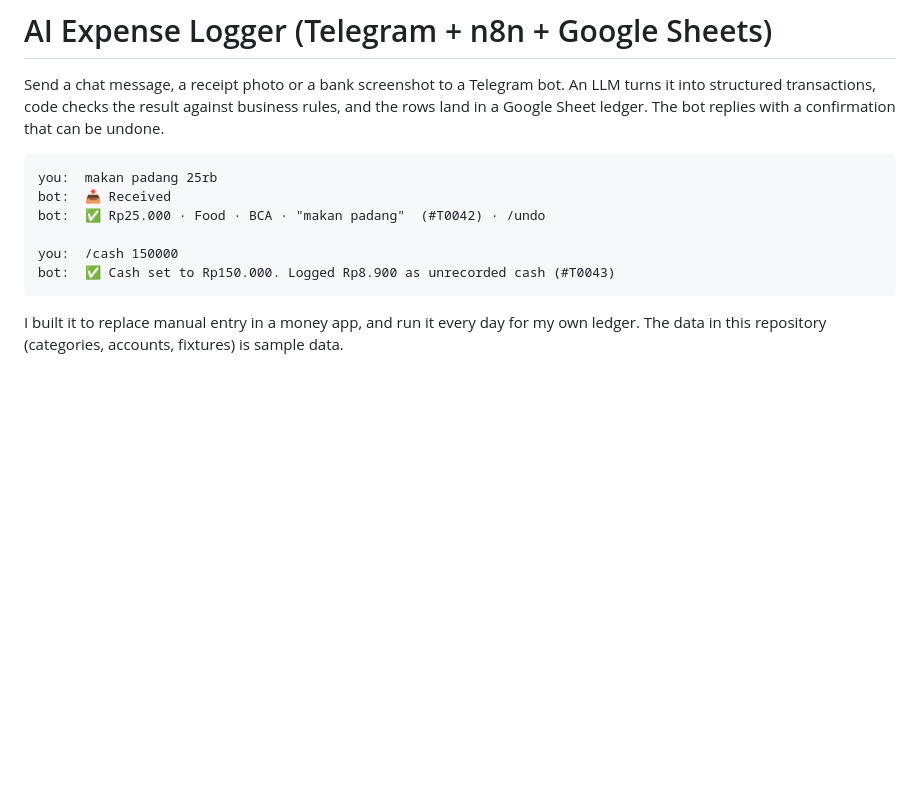
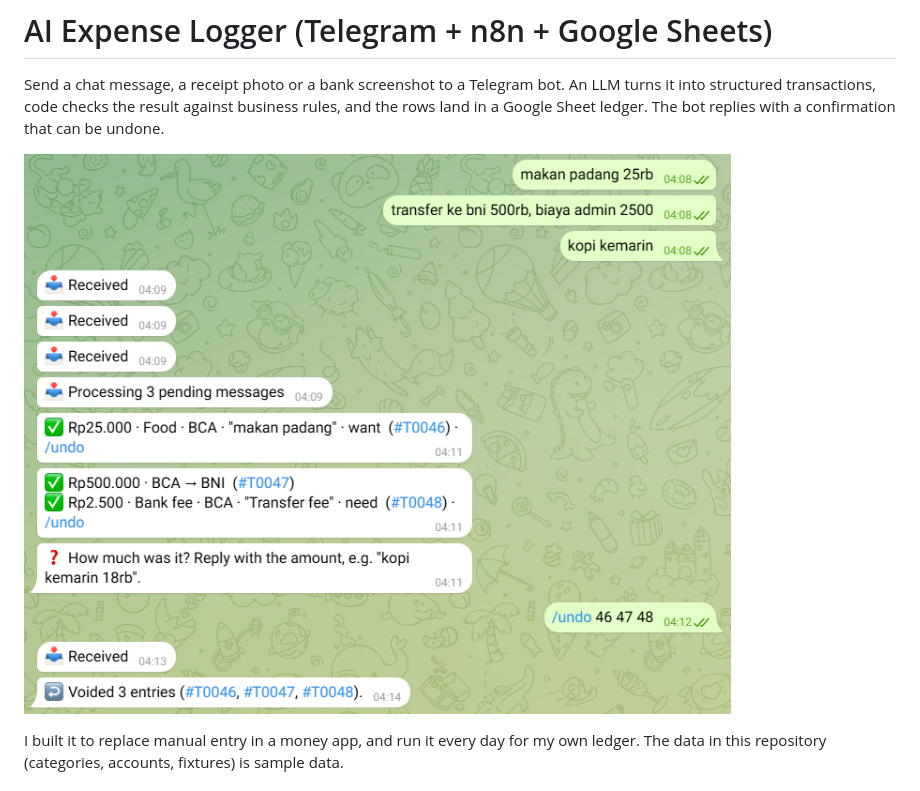
Before and after one commit to riyama46/ai-expense-logger-n8n, a Markdown page: README.md, the part around the change. Drawn GitHub-style; pictures changed too: docs/demo-chat.png (added); blank space fills up the shorter version.

Commit message:
Add a screenshot of the bot chat to the README
Co-Authored-By: Claude Fable 5.2 <noreply@anthropic.com>

````diff
--- a/README.md
+++ b/README.md
@@ -2,14 +2,7 @@
 
 Send a chat message, a receipt photo or a bank screenshot to a Telegram bot. An LLM turns it into structured transactions, code checks the result against business rules, and the rows land in a Google Sheet ledger. The bot replies with a confirmation that can be undone.
 
-```
-you:  makan padang 25rb
-bot:  📥 Received
-bot:  ✅ Rp25.000 · Food · BCA · "makan padang"  (#T0042) · /undo
-
-you:  /cash 150000
-bot:  ✅ Cash set to Rp150.000. Logged Rp8.900 as unrecorded cash (#T0043)
-```
+![The bot chat: three messages sent while n8n was off, the saved entries, a question for a missing amount, and an undo](docs/demo-chat.png)
 
 I built it to replace manual entry in a money app, and run it every day for my own ledger. The data in this repository (categories, accounts, fixtures) is sample data.
 
````
